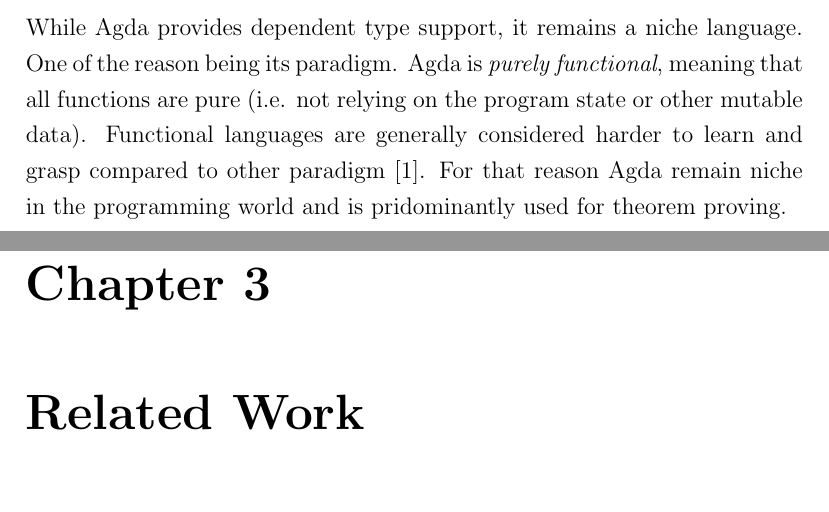
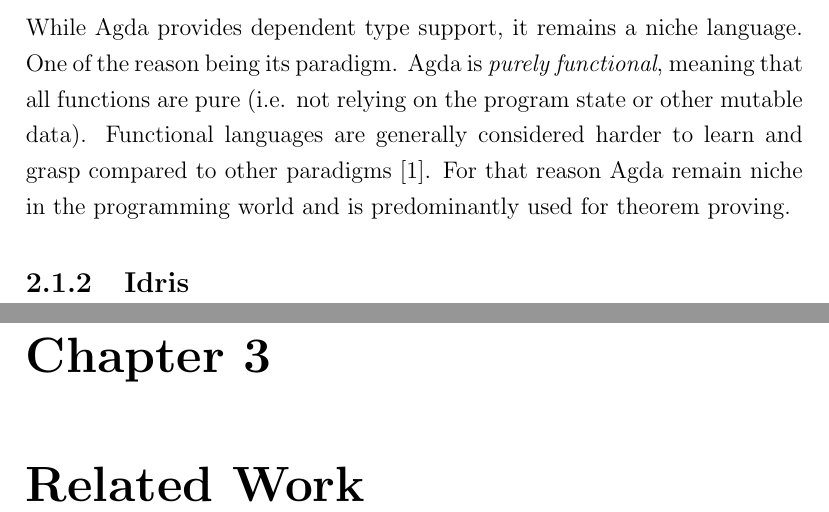
Before and after one commit to kooixh/mphil_dissertation, a LaTeX thesis (acs-dissertation-v2.tex): two parts of pages 15 and 16 of 21, joined at a grey line, cut so that both start at the same text, the shorter picture padded with empty space. Compiled offline with pdfLaTeX.

Commit message:
Add subsection for idris and fix typos

```diff
--- a/acs-dissertation-v2.tex
+++ b/acs-dissertation-v2.tex
@@ -19,7 +19,7 @@
 \def\authorname{Xiu Hong\ Kooi\xspace}
 \def\authorcollege{Wolfson College\xspace}
 \def\authoremail{xhk20@cam.ac.uk}
-\def\dissertationtitle{Exploring Behaviour of Dependently Typed Imperative Language}
+\def\dissertationtitle{Exploring Dependent Types and Behaviour in Imperative Language}
 \def\wordcount{0}
 
 
@@ -252,12 +252,10 @@ While Agda provides dependent type support, it remains a niche language. One of
 the reason being its paradigm. Agda is \textit{purely functional}, meaning that
 all functions are pure (i.e. not relying on the program state or other mutable
 data). Functional languages are generally considered harder to learn and grasp
-compared to other paradigm \cite{fpHarder}. For that reason Agda remain niche in
-the programming world and is pridominantly used for theorem proving.
+compared to other paradigms \cite{fpHarder}. For that reason Agda remain niche in
+the programming world and is predominantly used for theorem proving.
 
-
-
-
+\subsection{Idris}
 
 \chapter{Related Work}
 
```
